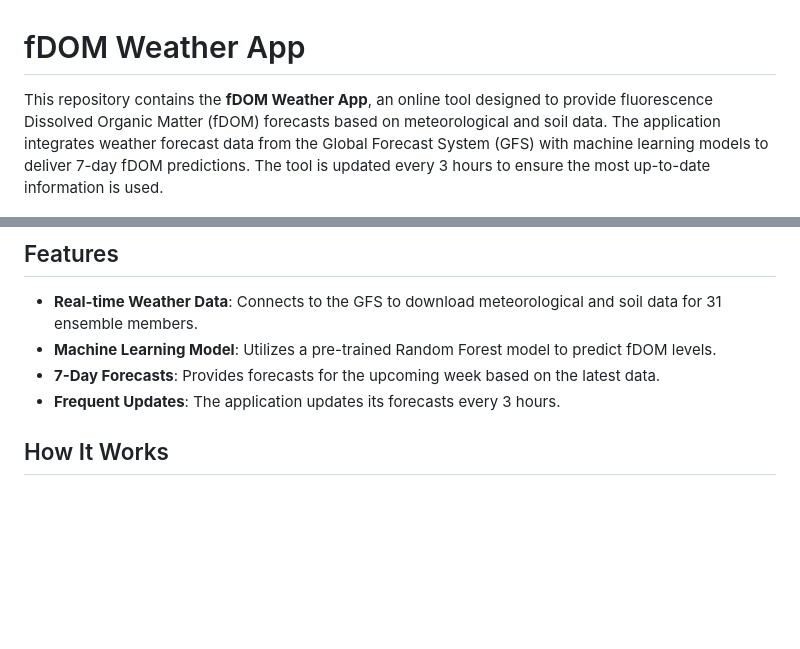
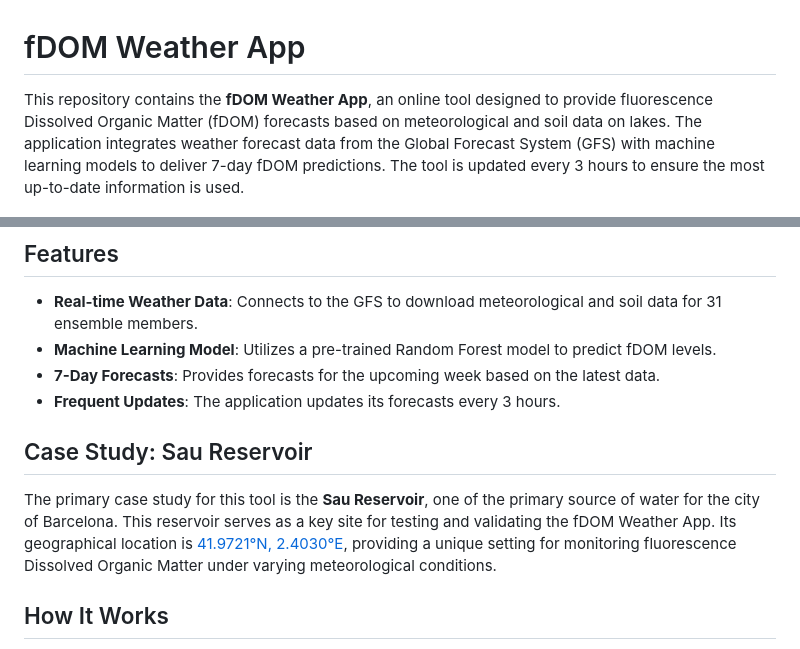
Before and after one commit to danielmerbet/fdom_weather_app, a Markdown page: README.md, 2 parts joined by grey strips. Drawn GitHub-style; blank space fills up the shorter version.

Commit message:
add case study

```diff
--- a/README.md
+++ b/README.md
@@ -1,6 +1,6 @@
 # fDOM Weather App
 
-This repository contains the **fDOM Weather App**, an online tool designed to provide fluorescence Dissolved Organic Matter (fDOM) forecasts based on meteorological and soil data. The application integrates weather forecast data from the Global Forecast System (GFS) with machine learning models to deliver 7-day fDOM predictions. The tool is updated every 3 hours to ensure the most up-to-date information is used.
+This repository contains the **fDOM Weather App**, an online tool designed to provide fluorescence Dissolved Organic Matter (fDOM) forecasts based on meteorological and soil data on lakes. The application integrates weather forecast data from the Global Forecast System (GFS) with machine learning models to deliver 7-day fDOM predictions. The tool is updated every 3 hours to ensure the most up-to-date information is used.
 
 ![example](./images/example.png)
 
@@ -10,6 +10,10 @@ This repository contains the **fDOM Weather App**, an online tool designed to pr
 - **Machine Learning Model**: Utilizes a pre-trained Random Forest model to predict fDOM levels.
 - **7-Day Forecasts**: Provides forecasts for the upcoming week based on the latest data.
 - **Frequent Updates**: The application updates its forecasts every 3 hours.
+
+## Case Study: Sau Reservoir
+
+The primary case study for this tool is the **Sau Reservoir**, one of the primary source of water for the city of Barcelona. This reservoir serves as a key site for testing and validating the fDOM Weather App. Its geographical location is [41.9721°N, 2.4030°E](https://www.google.com/maps?q=41.9721,2.4030), providing a unique setting for monitoring fluorescence Dissolved Organic Matter under varying meteorological conditions.
 
 ## How It Works
 
```
